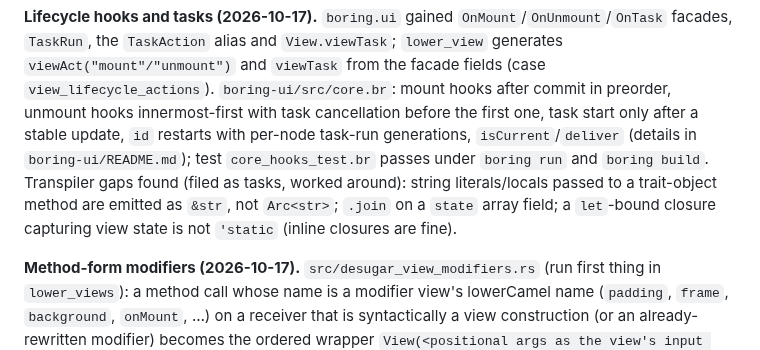
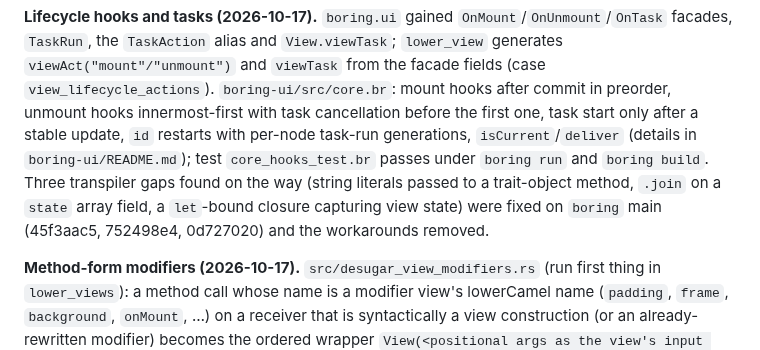
Before and after one commit to mlanoe/boring, a Markdown page: docs/design-notes/boring-ui-progress.md, the part around the change. Rendered like a GitHub page.

Commit message:
boring-ui progress: transpiler gaps fixed

```diff
--- a/docs/design-notes/boring-ui-progress.md
+++ b/docs/design-notes/boring-ui-progress.md
@@ -232,9 +232,9 @@ function-typed field can't be called as `onX(...)` inside a method (use `let f =
 facade fields (case `view_lifecycle_actions`). `boring-ui/src/core.br`: mount hooks after commit in preorder, unmount
 hooks innermost-first with task cancellation before the first one, task start only after a stable update, `id` restarts
 with per-node task-run generations, `isCurrent`/`deliver` (details in `boring-ui/README.md`); test `core_hooks_test.br`
-passes under `boring run` and `boring build`. Transpiler gaps found (filed as tasks, worked around): string literals/locals
-passed to a trait-object method are emitted as `&str`, not `Arc<str>`; `.join` on a `state` array field; a `let`-bound
-closure capturing view state is not `'static` (inline closures are fine).
+passes under `boring run` and `boring build`. Three transpiler gaps found on the way (string literals passed to a trait-object method, `.join` on a `state` array
+field, a `let`-bound closure capturing view state) were fixed on `boring` main (45f3aac5, 752498e4, 0d727020) and the
+workarounds removed.
 
 **Method-form modifiers (2026-10-17).** `src/desugar_view_modifiers.rs` (run first thing in `lower_views`): a method call whose
 name is a modifier view's lowerCamel name (`padding`, `frame`, `background`, `onMount`, …) on a receiver that is
```
